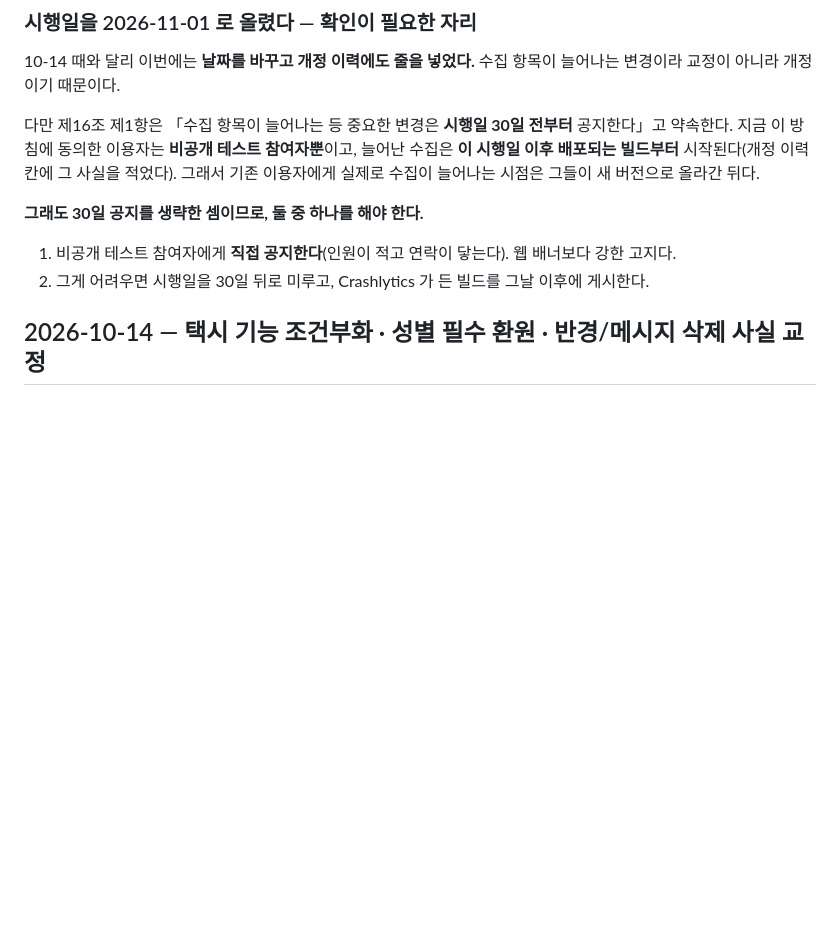
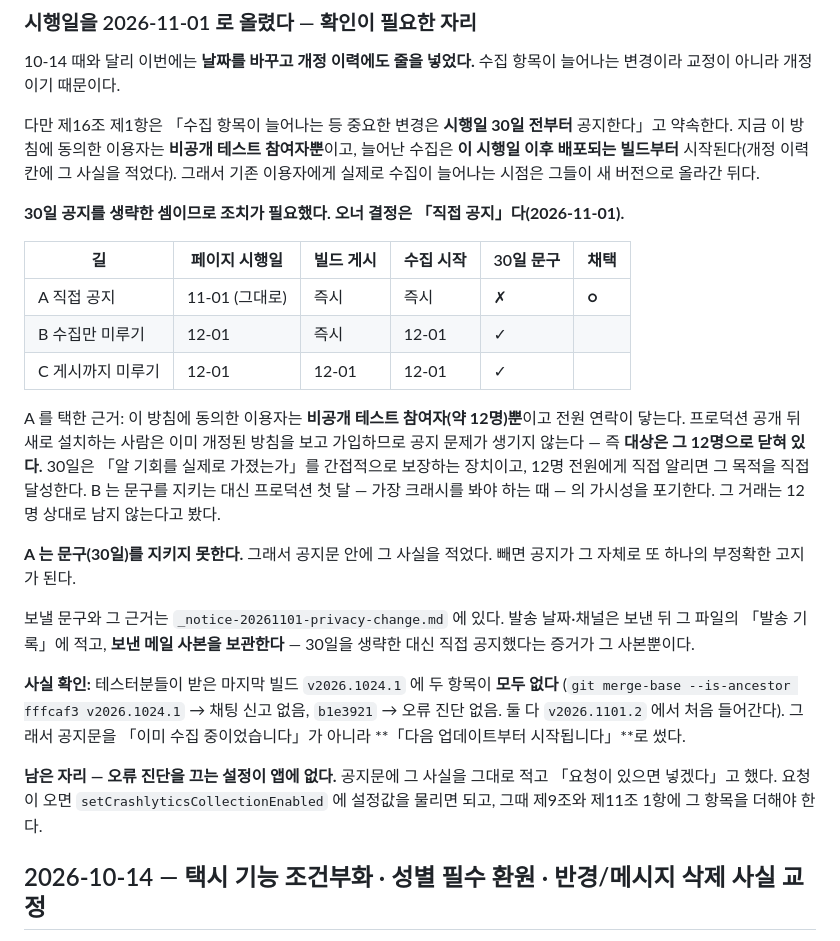
Before and after one commit to SWM-Moyeota/frontend, a Markdown page: _workspace/legal-site/_changes.md, the part around the change. Rendered like a GitHub page; blank space fills up the shorter version.

```diff
--- a/_workspace/legal-site/_changes.md
+++ b/_workspace/legal-site/_changes.md
@@ -45,9 +45,36 @@
 **이 시행일 이후 배포되는 빌드부터** 시작된다(개정 이력 칸에 그 사실을 적었다). 그래서
 기존 이용자에게 실제로 수집이 늘어나는 시점은 그들이 새 버전으로 올라간 뒤다.
 
-**그래도 30일 공지를 생략한 셈이므로, 둘 중 하나를 해야 한다.**
-1. 비공개 테스트 참여자에게 **직접 공지한다**(인원이 적고 연락이 닿는다). 웹 배너보다 강한 고지다.
-2. 그게 어려우면 시행일을 30일 뒤로 미루고, Crashlytics 가 든 빌드를 그날 이후에 게시한다.
+**30일 공지를 생략한 셈이므로 조치가 필요했다. 오너 결정은 「직접 공지」다(2026-11-01).**
+
+| 길 | 페이지 시행일 | 빌드 게시 | 수집 시작 | 30일 문구 | 채택 |
+|---|---|---|---|---|---|
+| A 직접 공지 | 11-01 (그대로) | 즉시 | 즉시 | ✗ | **○** |
+| B 수집만 미루기 | 12-01 | 즉시 | 12-01 | ✓ | |
+| C 게시까지 미루기 | 12-01 | 12-01 | 12-01 | ✓ | |
+
+A 를 택한 근거: 이 방침에 동의한 이용자는 **비공개 테스트 참여자(약 12명)뿐**이고 전원
+연락이 닿는다. 프로덕션 공개 뒤 새로 설치하는 사람은 이미 개정된 방침을 보고 가입하므로
+공지 문제가 생기지 않는다 — 즉 **대상은 그 12명으로 닫혀 있다.** 30일은 「알 기회를 실제로
+가졌는가」를 간접적으로 보장하는 장치이고, 12명 전원에게 직접 알리면 그 목적을 직접
+달성한다. B 는 문구를 지키는 대신 프로덕션 첫 달 — 가장 크래시를 봐야 하는 때 — 의
+가시성을 포기한다. 그 거래는 12명 상대로 남지 않는다고 봤다.
+
+**A 는 문구(30일)를 지키지 못한다.** 그래서 공지문 안에 그 사실을 적었다. 빼면 공지가
+그 자체로 또 하나의 부정확한 고지가 된다.
+
+보낼 문구와 그 근거는 `_notice-20261101-privacy-change.md` 에 있다. 발송 날짜·채널은
+보낸 뒤 그 파일의 「발송 기록」에 적고, **보낸 메일 사본을 보관한다** — 30일을 생략한 대신
+직접 공지했다는 증거가 그 사본뿐이다.
+
+**사실 확인:** 테스터분들이 받은 마지막 빌드 `v2026.1024.1` 에 두 항목이 **모두 없다**
+(`git merge-base --is-ancestor fffcaf3 v2026.1024.1` → 채팅 신고 없음,
+`b1e3921` → 오류 진단 없음. 둘 다 `v2026.1101.2` 에서 처음 들어간다).
+그래서 공지문을 「이미 수집 중이었습니다」가 아니라 **「다음 업데이트부터 시작됩니다」**로 썼다.
+
+**남은 자리 — 오류 진단을 끄는 설정이 앱에 없다.** 공지문에 그 사실을 그대로 적고
+「요청이 있으면 넣겠다」고 했다. 요청이 오면 `setCrashlyticsCollectionEnabled` 에
+설정값을 물리면 되고, 그때 제9조와 제11조 1항에 그 항목을 더해야 한다.
 
 ## 2026-10-14 — 택시 기능 조건부화 · 성별 필수 환원 · 반경/메시지 삭제 사실 교정
 
```
Also changed, not shown: _workspace/legal-site/_notice-20261101-privacy-change.md (added, +160 -0 lines).
